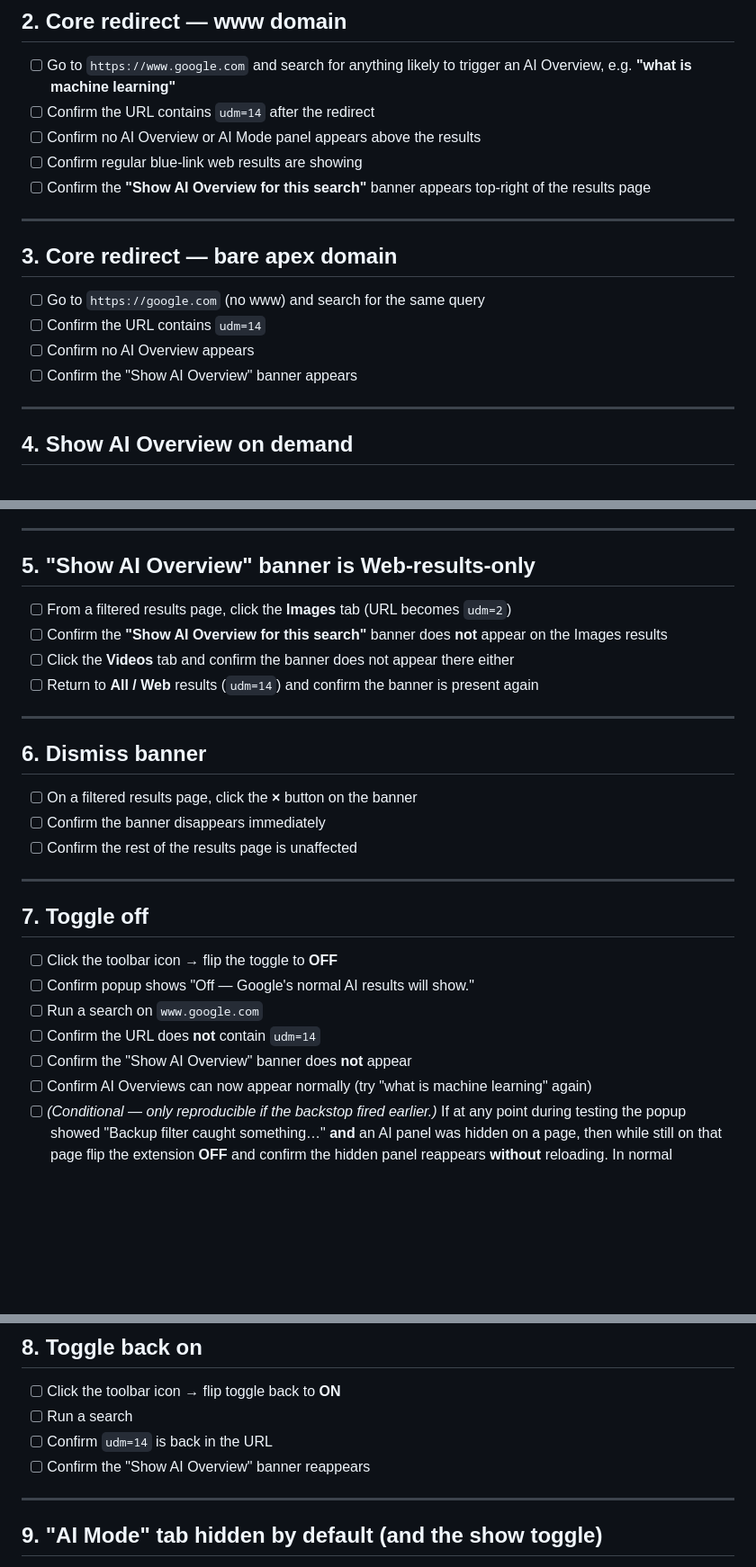
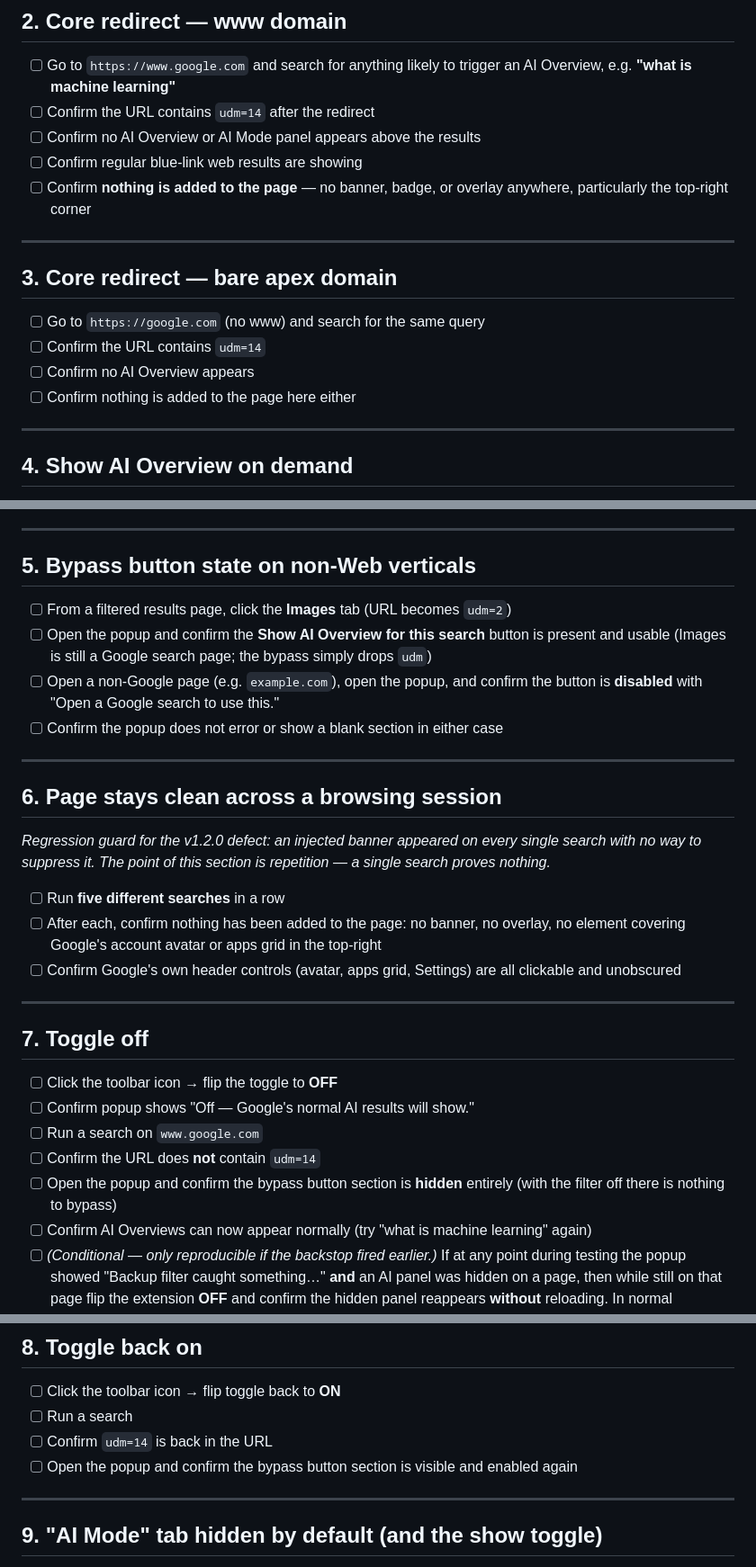
Before and after one commit to antrixy/no-ai-search, a Markdown page: docs/test-checklist.md, 3 parts joined by grey strips. Shown at 90% size. Rendered like a GitHub page; blank space fills up the shorter version.

```diff
--- a/docs/test-checklist.md
+++ b/docs/test-checklist.md
@@ -26,8 +26,8 @@ Check each box as you go. All items must pass.
 - [ ] Confirm the URL contains `udm=14` after the redirect
 - [ ] Confirm no AI Overview or AI Mode panel appears above the results
 - [ ] Confirm regular blue-link web results are showing
-- [ ] Confirm the **"Show AI Overview for this search"** banner appears
-      top-right of the results page
+- [ ] Confirm **nothing is added to the page** — no banner, badge, or
+      overlay anywhere, particularly the top-right corner
 
 ---
 
@@ -36,7 +36,7 @@ Check each box as you go. All items must pass.
 - [ ] Go to `https://google.com` (no www) and search for the same query
 - [ ] Confirm the URL contains `udm=14`
 - [ ] Confirm no AI Overview appears
-- [ ] Confirm the "Show AI Overview" banner appears
+- [ ] Confirm nothing is added to the page here either
 
 ---
 
@@ -63,24 +63,33 @@ Check each box as you go. All items must pass.
 
 ---
 
-## 5. "Show AI Overview" banner is Web-results-only
+## 5. Bypass button state on non-Web verticals
 
 - [ ] From a filtered results page, click the **Images** tab
       (URL becomes `udm=2`)
-- [ ] Confirm the **"Show AI Overview for this search"** banner does
-      **not** appear on the Images results
-- [ ] Click the **Videos** tab and confirm the banner does not appear
-      there either
-- [ ] Return to **All / Web** results (`udm=14`) and confirm the banner
-      is present again
+- [ ] Open the popup and confirm the **Show AI Overview for this search**
+      button is present and usable (Images is still a Google search page;
+      the bypass simply drops `udm`)
+- [ ] Open a non-Google page (e.g. `example.com`), open the popup, and
+      confirm the button is **disabled** with "Open a Google search to
+      use this."
+- [ ] Confirm the popup does not error or show a blank section in either
+      case
 
 ---
 
-## 6. Dismiss banner
+## 6. Page stays clean across a browsing session
 
-- [ ] On a filtered results page, click the **×** button on the banner
-- [ ] Confirm the banner disappears immediately
-- [ ] Confirm the rest of the results page is unaffected
+*Regression guard for the v1.2.0 defect: an injected banner appeared on
+every single search with no way to suppress it. The point of this section
+is repetition — a single search proves nothing.*
+
+- [ ] Run **five different searches** in a row
+- [ ] After each, confirm nothing has been added to the page: no banner,
+      no overlay, no element covering Google's account avatar or apps
+      grid in the top-right
+- [ ] Confirm Google's own header controls (avatar, apps grid, Settings)
+      are all clickable and unobscured
 
 ---
 
@@ -90,7 +99,8 @@ Check each box as you go. All items must pass.
 - [ ] Confirm popup shows "Off — Google's normal AI results will show."
 - [ ] Run a search on `www.google.com`
 - [ ] Confirm the URL does **not** contain `udm=14`
-- [ ] Confirm the "Show AI Overview" banner does **not** appear
+- [ ] Open the popup and confirm the bypass button section is **hidden**
+      entirely (with the filter off there is nothing to bypass)
 - [ ] Confirm AI Overviews can now appear normally (try "what is
       machine learning" again)
 - [ ] _(Conditional — only reproducible if the backstop fired earlier.)_
@@ -108,7 +118,8 @@ Check each box as you go. All items must pass.
 - [ ] Click the toolbar icon → flip toggle back to **ON**
 - [ ] Run a search
 - [ ] Confirm `udm=14` is back in the URL
-- [ ] Confirm the "Show AI Overview" banner reappears
+- [ ] Open the popup and confirm the bypass button section is visible
+      and enabled again
 
 ---
 
```
Also changed, not shown: other parts of docs/test-checklist.md (+2 -1 lines), docs/store-listing.md (+3 -3 lines).
